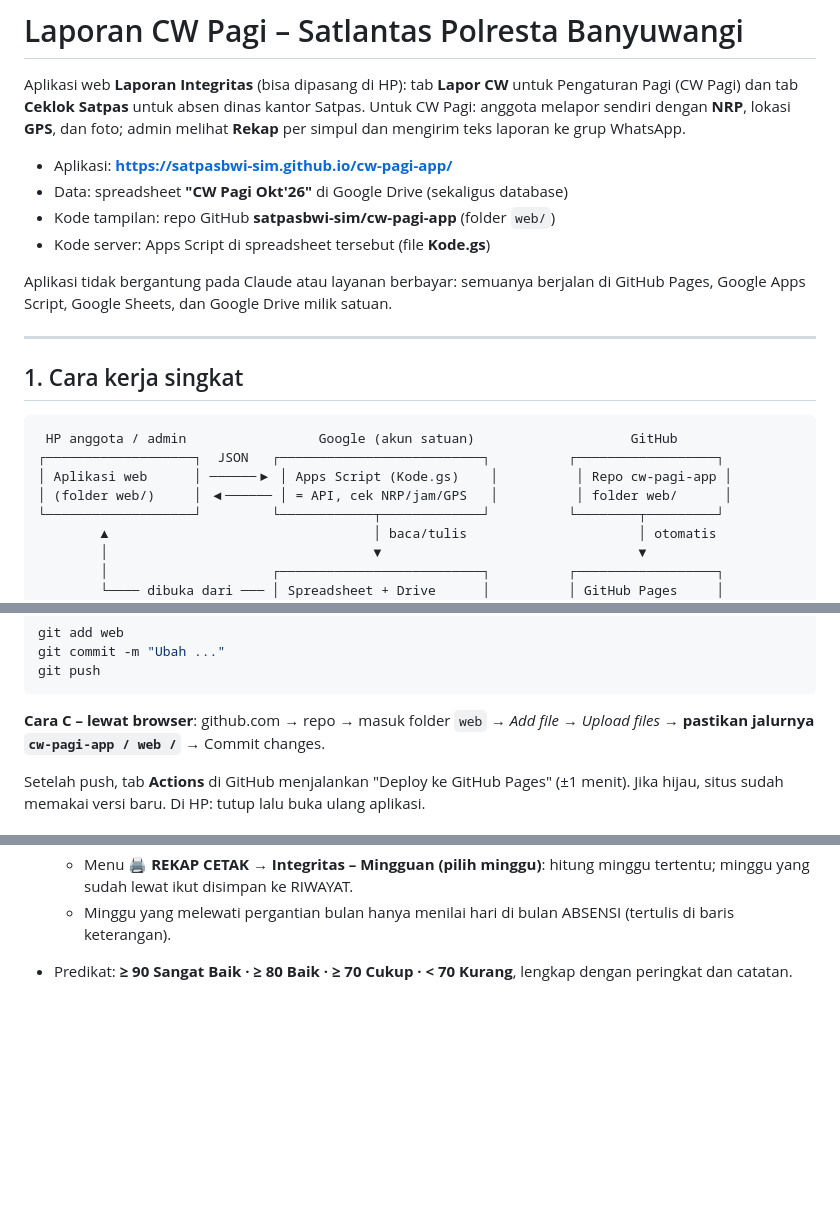
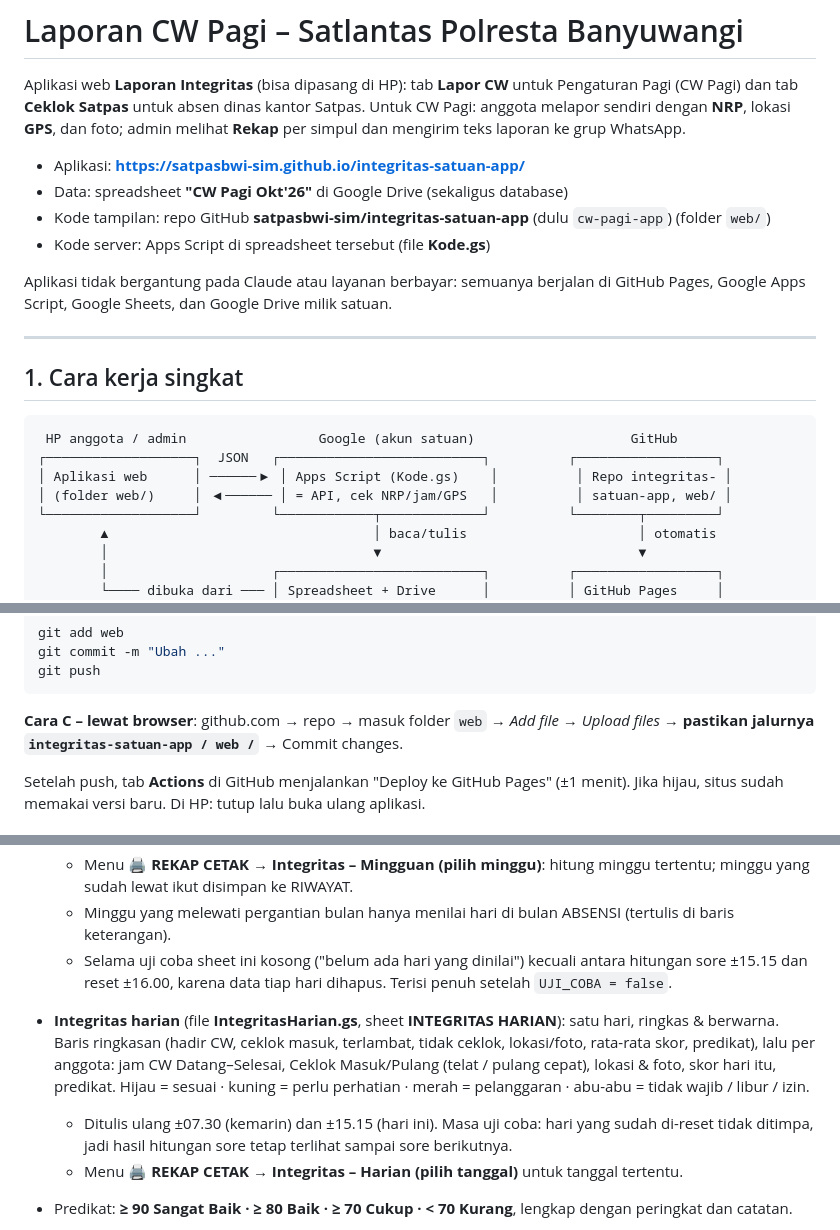
Before and after one commit to satpasbwi-sim/cw-pagi-app, a Markdown page: README.md, 3 parts joined by grey strips. Drawn GitHub-style; blank space fills up the shorter version.

Commit message:
README: repo jadi integritas-satuan-app, sheet INTEGRITAS HARIAN
Co-Authored-By: Claude Opus 5.5 <noreply@anthropic.com>

````diff
--- a/README.md
+++ b/README.md
@@ -4,9 +4,9 @@ Aplikasi web **Laporan Integritas** (bisa dipasang di HP): tab **Lapor CW** untu
 anggota melapor sendiri dengan **NRP**, lokasi **GPS**, dan foto; admin melihat
 **Rekap** per simpul dan mengirim teks laporan ke grup WhatsApp.
 
-- Aplikasi: **https://satpasbwi-sim.github.io/cw-pagi-app/**
+- Aplikasi: **https://satpasbwi-sim.github.io/integritas-satuan-app/**
 - Data: spreadsheet **"CW Pagi Okt'26"** di Google Drive (sekaligus database)
-- Kode tampilan: repo GitHub **satpasbwi-sim/cw-pagi-app** (folder `web/`)
+- Kode tampilan: repo GitHub **satpasbwi-sim/integritas-satuan-app** (dulu `cw-pagi-app`) (folder `web/`)
 - Kode server: Apps Script di spreadsheet tersebut (file **Kode.gs**)
 
 Aplikasi tidak bergantung pada Claude atau layanan berbayar: semuanya berjalan di
@@ -19,8 +19,8 @@ GitHub Pages, Google Apps Script, Google Sheets, dan Google Drive milik satuan.
 ```
  HP anggota / admin                 Google (akun satuan)                    GitHub
 ┌───────────────────┐  JSON   ┌──────────────────────────┐          ┌──────────────────┐
-│ Aplikasi web      │ ──────▶ │ Apps Script (Kode.gs)    │          │ Repo cw-pagi-app │
-│ (folder web/)     │ ◀────── │ = API, cek NRP/jam/GPS   │          │ folder web/      │
+│ Aplikasi web      │ ──────▶ │ Apps Script (Kode.gs)    │          │ Repo integritas- │
+│ (folder web/)     │ ◀────── │ = API, cek NRP/jam/GPS   │          │ satuan-app, web/ │
 └───────────────────┘         └────────────┬─────────────┘          └────────┬─────────┘
         ▲                                  │ baca/tulis                      │ otomatis
         │                                  ▼                                 ▼
@@ -148,7 +148,7 @@ git push
 ```
 
 **Cara C – lewat browser**: github.com → repo → masuk folder `web` → *Add file →
-Upload files* → **pastikan jalurnya `cw-pagi-app / web /`** → Commit changes.
+Upload files* → **pastikan jalurnya `integritas-satuan-app / web /`** → Commit changes.
 
 Setelah push, tab **Actions** di GitHub menjalankan "Deploy ke GitHub Pages" (±1 menit).
 Jika hijau, situs sudah memakai versi baru. Di HP: tutup lalu buka ulang aplikasi.
@@ -304,6 +304,15 @@ kapan saja lewat menu **🖨️ REKAP CETAK → Integritas – Hitung sekarang**
   - Menu **🖨️ REKAP CETAK → Integritas – Mingguan (pilih minggu)**: hitung minggu tertentu; minggu yang sudah lewat
     ikut disimpan ke RIWAYAT.
   - Minggu yang melewati pergantian bulan hanya menilai hari di bulan ABSENSI (tertulis di baris keterangan).
+  - Selama uji coba sheet ini kosong ("belum ada hari yang dinilai") kecuali antara hitungan sore ±15.15 dan reset
+    ±16.00, karena data tiap hari dihapus. Terisi penuh setelah `UJI_COBA = false`.
+- **Integritas harian** (file **IntegritasHarian.gs**, sheet **INTEGRITAS HARIAN**): satu hari, ringkas & berwarna.
+  Baris ringkasan (hadir CW, ceklok masuk, terlambat, tidak ceklok, lokasi/foto, rata-rata skor, predikat), lalu
+  per anggota: jam CW Datang–Selesai, Ceklok Masuk/Pulang (telat / pulang cepat), lokasi & foto, skor hari itu, predikat.
+  Hijau = sesuai · kuning = perlu perhatian · merah = pelanggaran · abu-abu = tidak wajib / libur / izin.
+  - Ditulis ulang ±07.30 (kemarin) dan ±15.15 (hari ini). Masa uji coba: hari yang sudah di-reset tidak ditimpa,
+    jadi hasil hitungan sore tetap terlihat sampai sore berikutnya.
+  - Menu **🖨️ REKAP CETAK → Integritas – Harian (pilih tanggal)** untuk tanggal tertentu.
 - Predikat: **≥ 90 Sangat Baik · ≥ 80 Baik · ≥ 70 Cukup · < 70 Kurang**, lengkap dengan peringkat dan catatan.
 - **Pengunci predikat (gatekeeper):** anggota dengan **TERBUKTI ⚠️ PALSU ≥ 1** dalam periode itu paling tinggi mendapat
   predikat **Cukup** (`PREDIKAT_MAKS_PALSU`), walaupun skornya ≥ 80. Skor angka tetap apa adanya, CATATAN menulis
````
